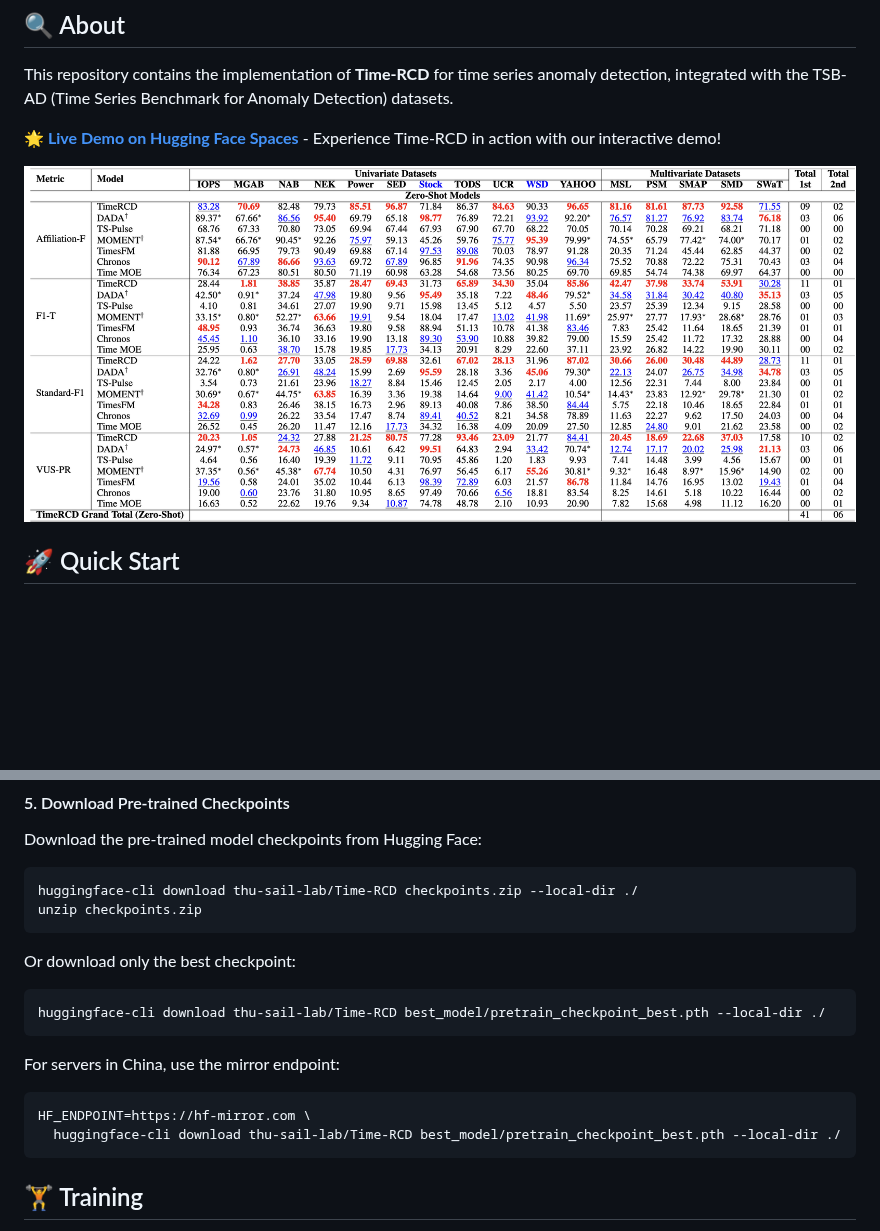
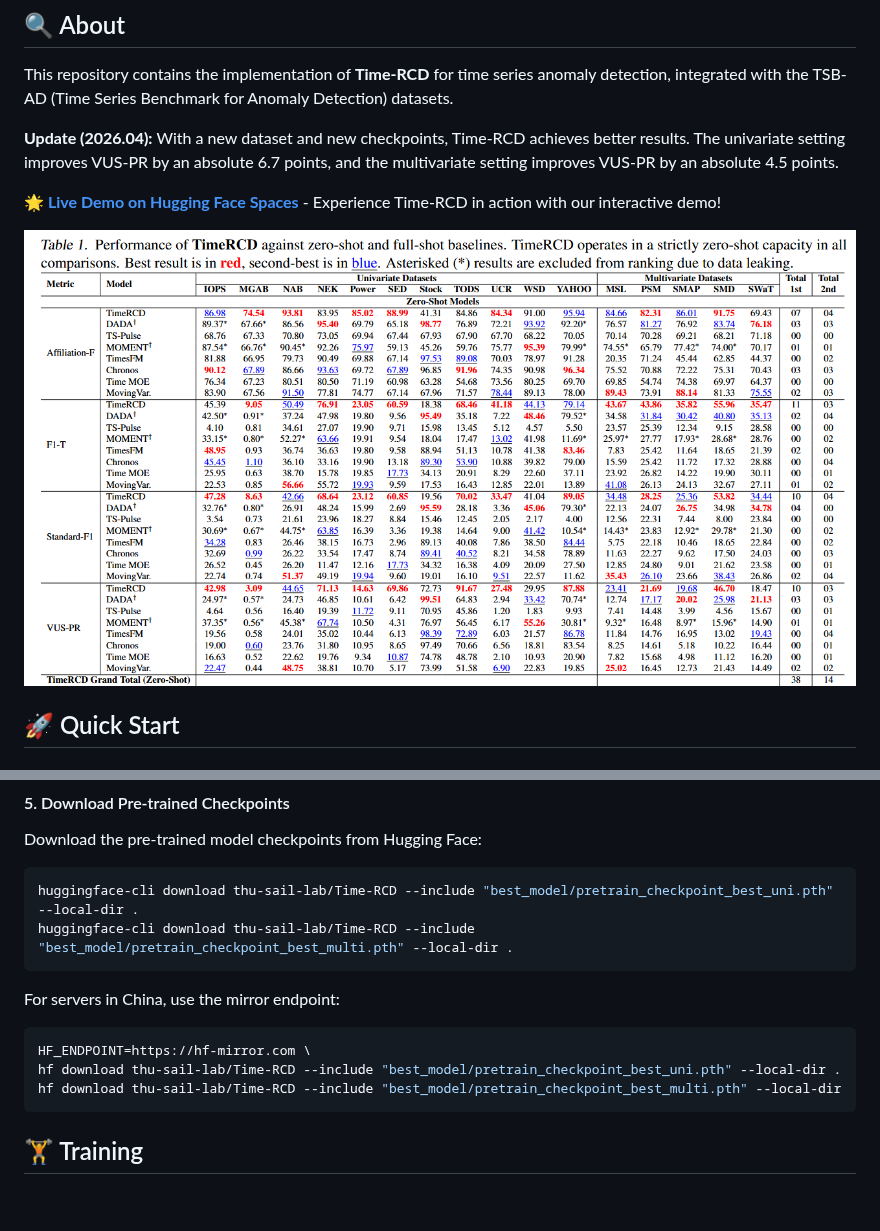
Before and after one commit to thu-sail-lab/Time-RCD, a Markdown page: README.md, 2 parts joined by grey strips. GitHub-like rendering; pictures changed too: zero-shot.png; blank space fills up the shorter version.

Commit message:
update new checkpoints

````diff
--- a/README.md
+++ b/README.md
@@ -21,6 +21,8 @@ _Towards Foundation Models for Zero-Shot Time Series Anomaly Detection: Leveragi
 ## 🔍 About
 
 This repository contains the implementation of **Time-RCD** for time series anomaly detection, integrated with the TSB-AD (Time Series Benchmark for Anomaly Detection) datasets.
+
+**Update (2026.04):** With a new dataset and new checkpoints, Time-RCD achieves better results. The univariate setting improves VUS-PR by an absolute 6.7 points, and the multivariate setting improves VUS-PR by an absolute 4.5 points.
 
 **[🌟 Live Demo on Hugging Face Spaces](https://huggingface.co/spaces/thu-sail-lab/Time_RCD)** - Experience Time-RCD in action with our interactive demo!
 
@@ -86,21 +88,16 @@ pip install jaxtyping einops pandas numpy scikit-learn transformers torch torchv
 Download the pre-trained model checkpoints from Hugging Face:
 
 ```bash
-huggingface-cli download thu-sail-lab/Time-RCD checkpoints.zip --local-dir ./
-unzip checkpoints.zip
-```
-
-Or download only the best checkpoint:
-
-```bash
-huggingface-cli download thu-sail-lab/Time-RCD best_model/pretrain_checkpoint_best.pth --local-dir ./
+huggingface-cli download thu-sail-lab/Time-RCD --include "best_model/pretrain_checkpoint_best_uni.pth" --local-dir .
+huggingface-cli download thu-sail-lab/Time-RCD --include "best_model/pretrain_checkpoint_best_multi.pth" --local-dir .
 ```
 
 For servers in China, use the mirror endpoint:
 
 ```bash
 HF_ENDPOINT=https://hf-mirror.com \
-  huggingface-cli download thu-sail-lab/Time-RCD best_model/pretrain_checkpoint_best.pth --local-dir ./
+hf download thu-sail-lab/Time-RCD --include "best_model/pretrain_checkpoint_best_uni.pth" --local-dir .
+hf download thu-sail-lab/Time-RCD --include "best_model/pretrain_checkpoint_best_multi.pth" --local-dir
 ```
 
 ## 🏋️ Training
````
Also changed, not shown: 2 other files.
